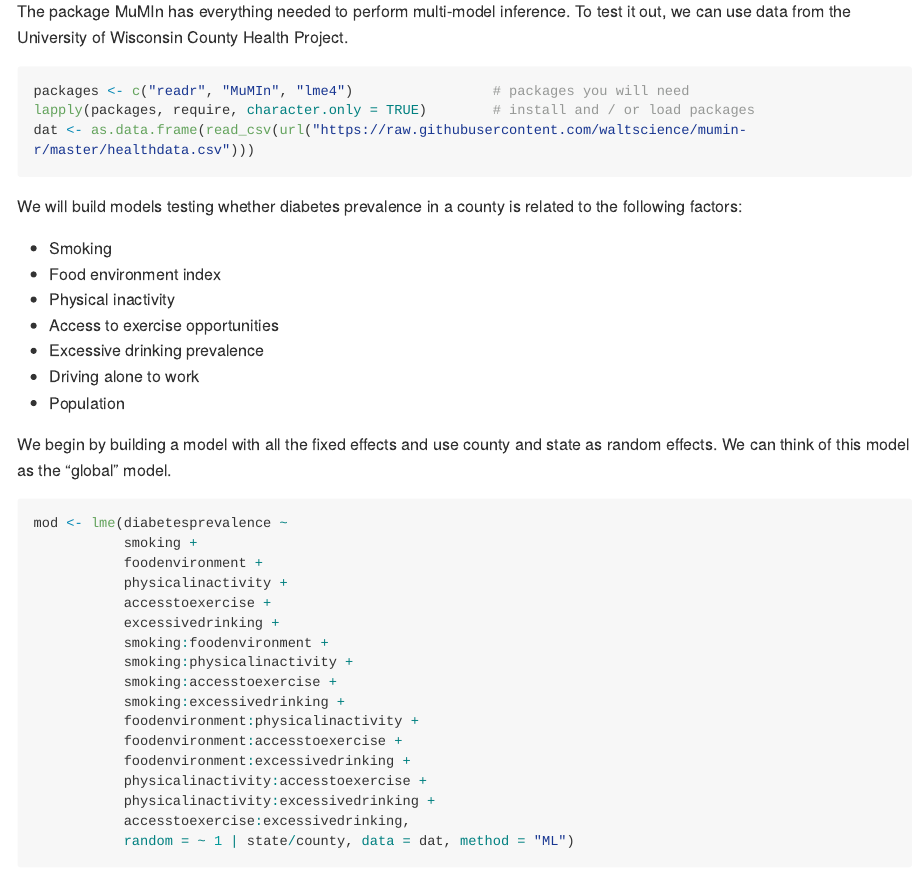
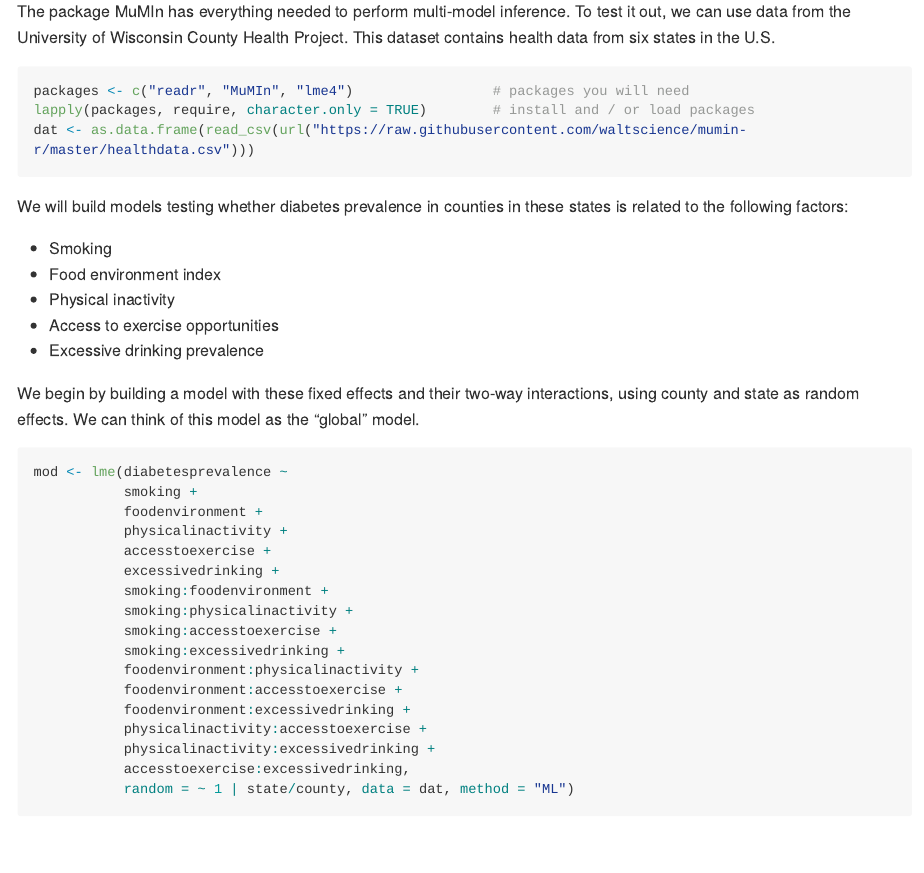
Before and after one commit to waltscience/mumin-r, an R Markdown document (muminr.Rmd): the page in a window 1100 px wide, from 820 px down. Rendered offline with R 4.5, knitr and Pandoc, with nearby package versions; some code elsewhere in the file could not run offline; long lines of code are wrapped.

Commit message:
Update muminr.Rmd

````diff
--- a/muminr.Rmd
+++ b/muminr.Rmd
@@ -30,7 +30,7 @@ Very simply, multi-model inference works by testing all possible combinations of
 
 ## Using multi-model inference in R
 
-The package MuMIn has everything needed to perform multi-model inference. To test it out, we can use data from the University of Wisconsin County Health Project.
+The package MuMIn has everything needed to perform multi-model inference. To test it out, we can use data from the University of Wisconsin County Health Project. This dataset contains health data from six states in the U.S.
 
 ```{r echo = TRUE, results = 'hide', message = FALSE, warning = FALSE}
 packages <- c("readr", "MuMIn", "lme4")                 # packages you will need
@@ -38,17 +38,15 @@ lapply(packages, require, character.only = TRUE)        # install and / or load
 dat <- as.data.frame(read_csv(url("https://raw.githubusercontent.com/waltscience/mumin-r/master/healthdata.csv")))
 ```
 
-We will build models testing whether diabetes prevalence in a county is related to the following factors:
+We will build models testing whether diabetes prevalence in counties in these states is related to the following factors:
 
  * Smoking
  * Food environment index
  * Physical inactivity
  * Access to exercise opportunities
  * Excessive drinking prevalence
- * Driving alone to work
- * Population
 
-We begin by building a model with all the fixed effects and use county and state as random effects. We can think of this model as the "global" model.
+We begin by building a model with these fixed effects and their two-way interactions, using county and state as random effects. We can think of this model as the "global" model.
 
 ```{r echo = TRUE, results = 'hide', message = FALSE, warning = FALSE}
 mod <- lme(diabetesprevalence ~
````
Also changed, not shown: muminr.Rmd (4 more changed lines).
